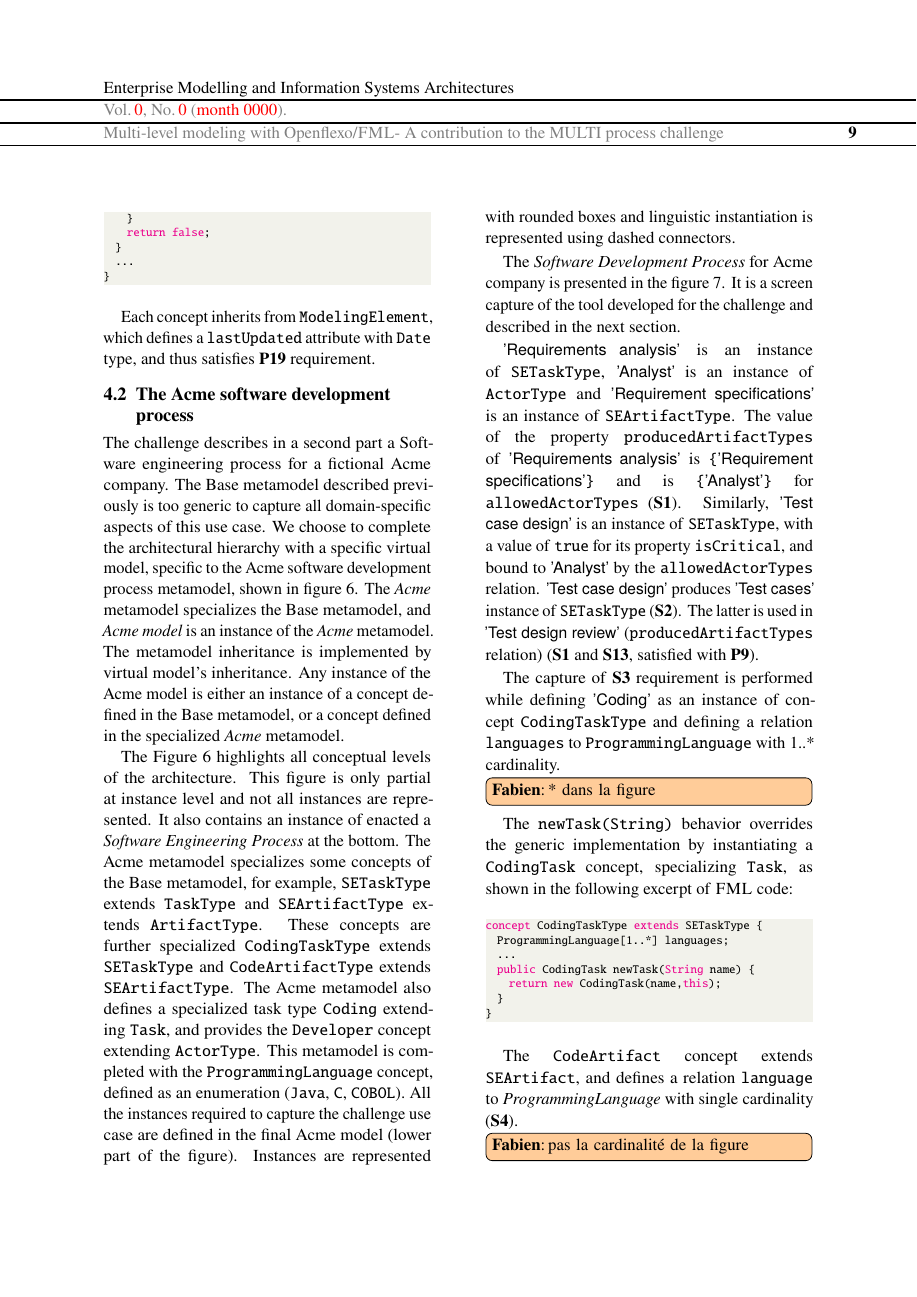
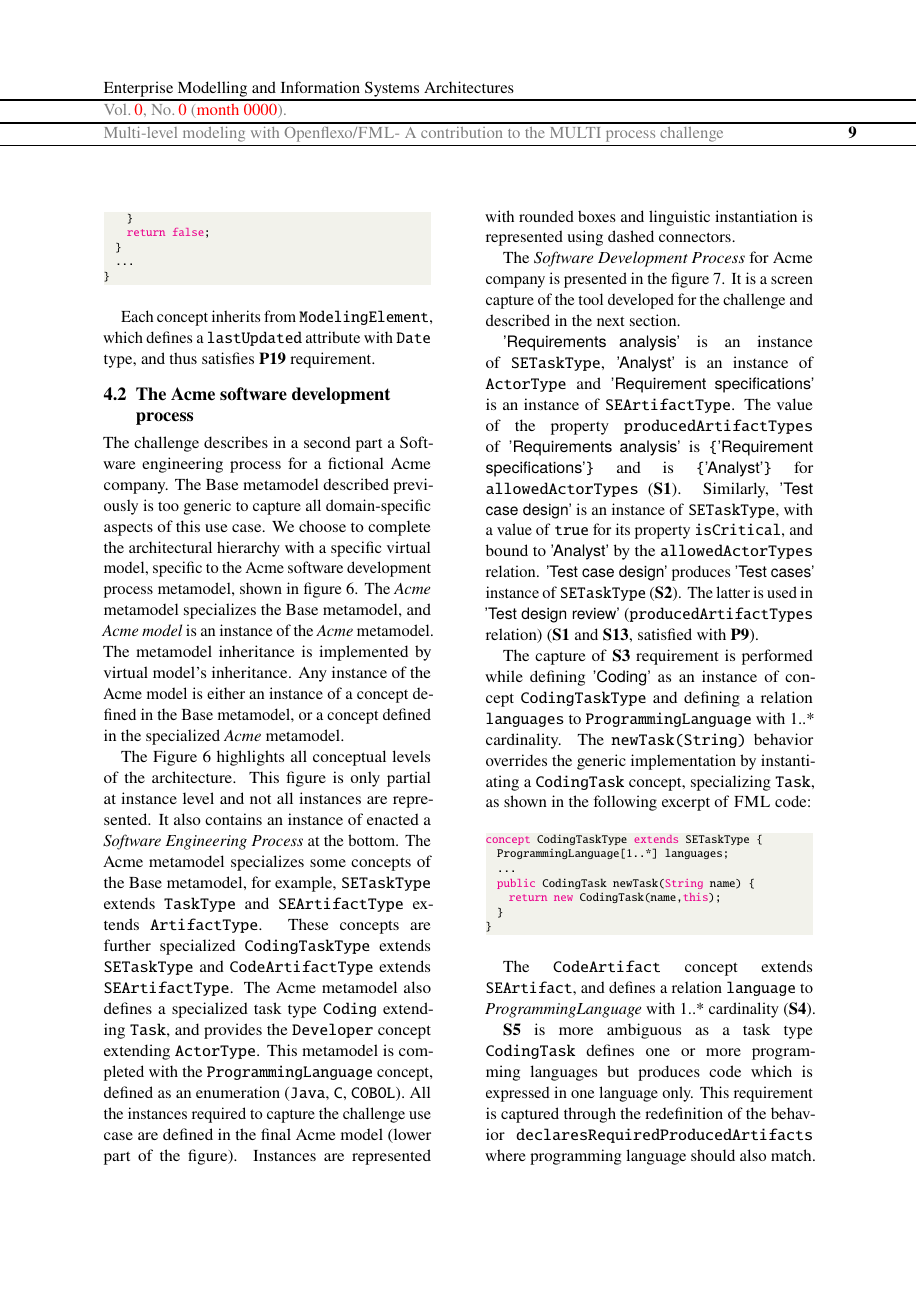
Before and after one commit to labsticc-p4s/multi-process-challenge, a LaTeX document (1-main.tex, which reads 6-modelpresentation.tex): page 9 of 18. Compiled offline with pdfLaTeX.

Commit message:
Updates from Overleaf

```diff
--- a/6-modelpresentation.tex
+++ b/6-modelpresentation.tex
@@ -250,7 +250,7 @@ The \textit{Software Development Process} for Acme company is presented in the f
 \inst{Requirements analysis} is an instance of \texttt{SETaskType}, \inst{Analyst} is an instance of \texttt{ActorType} and \inst{Requirement specifications} is an instance of \texttt{SEArtifactType}. The value of the property \texttt{producedArtifactTypes} of \inst{Requirements analysis} is \texttt{\{}\inst{Requirement specifications}\texttt{\}} and is \texttt{\{}\inst{Analyst}\texttt{\}} for \texttt{allowedActorTypes} (\textbf{S1}). Similarly, \inst{Test case design} is an instance of \texttt{SETaskType}, with a value of \texttt{true} for its property \texttt{isCritical}, and bound to \inst{Analyst} by the \texttt{allowedActorTypes} relation. \inst{Test case design} produces \inst{Test cases} instance of \texttt{SETaskType} (\textbf{S2}). The latter is used in \inst{Test design review} (\texttt{producedArtifactTypes} relation) (\textbf{S1} and \textbf{S13}, satisfied with \textbf{P9}).
 
 The capture of \textbf{S3} requirement is performed while defining \inst{Coding} as an instance of concept \texttt{CodingTaskType} and defining a relation \texttt{languages} to \texttt{ProgrammingLanguage} with 1..* cardinality.
-\noteFabien{* dans la figure} The \texttt{newTask(String)} behavior overrides the generic implementation by instantiating a \texttt{CodingTask} concept, specializing \texttt{Task}, as shown in the following excerpt of \FML code:
+The \texttt{newTask(String)} behavior overrides the generic implementation by instantiating a \texttt{CodingTask} concept, specializing \texttt{Task}, as shown in the following excerpt of \FML code:
 
 \begin{lstlisting}
 concept CodingTaskType extends SETaskType {
@@ -262,8 +262,8 @@ concept CodingTaskType extends SETaskType {
 }
 \end{lstlisting}
 
-The \texttt{CodeArtifact} concept extends \texttt{SEArtifact}, and defines a relation \texttt{language} to \textit{ProgrammingLanguage} with single cardinality (\textbf{S4}).
-\noteFabien{pas la cardinalité de la figure}
+The \texttt{CodeArtifact} concept extends \texttt{SEArtifact}, and defines a relation \texttt{language} to \textit{ProgrammingLanguage} with 1..* cardinality (\textbf{S4}).
+
 \textbf{S5} is more ambiguous as a task type \texttt{CodingTask} defines one or more programming languages but produces code which is expressed in one language only. This requirement is captured through the redefinition of the behavior \texttt{declaresRequiredProducedArtifacts} where programming language should also match.
 \textbf{S6} is guaranteed though the \texttt{language} relation defined in \texttt{CodeArtifact} and the following invariant declared in \texttt{CodeArtifact}:
 \begin{lstlisting}
```
